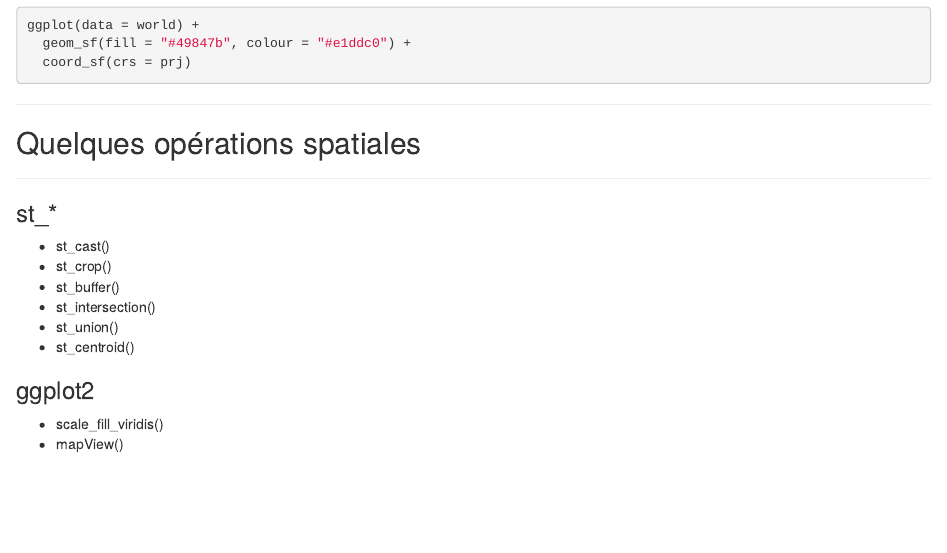
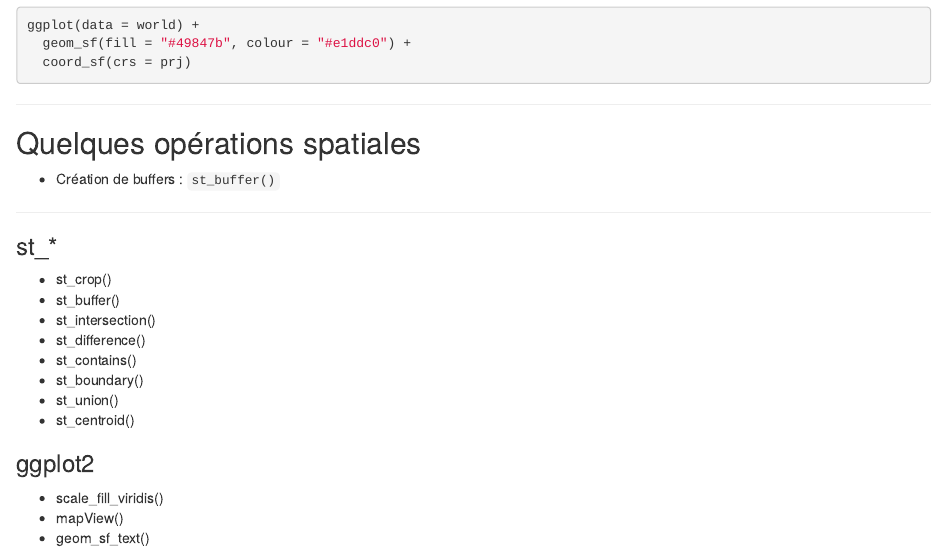
Before and after one commit to FRBCesab/datatoolbox, an R Markdown document (sessions/session05/part02.rmd): the page in a window 1100 px wide, from 13510 px down. Rendered offline with R 4.5, knitr and Pandoc, with nearby package versions.

Commit message:
Chut Stéphane

```diff
--- a/sessions/session05/part02.rmd
+++ b/sessions/session05/part02.rmd
@@ -507,15 +507,18 @@ ggplot(data = world) +
 
 ## Quelques opérations spatiales
 
+- Création de buffers : `st_buffer()`
 
 ---
 
 ### st_*
 
-- st_cast()
 - st_crop()
 - st_buffer()
 - st_intersection()
+- st_difference()
+- st_contains()
+- st_boundary()
 - st_union()
 - st_centroid()
 
@@ -523,3 +526,4 @@ ggplot(data = world) +
 
 - scale_fill_viridis()
 - mapView()
+- geom_sf_text()
```
Also changed, not shown: sessions/session07/index.rmd (+12 -0 lines), sessions/session05/index.html, sessions/session07/index.html, 1 other file.
